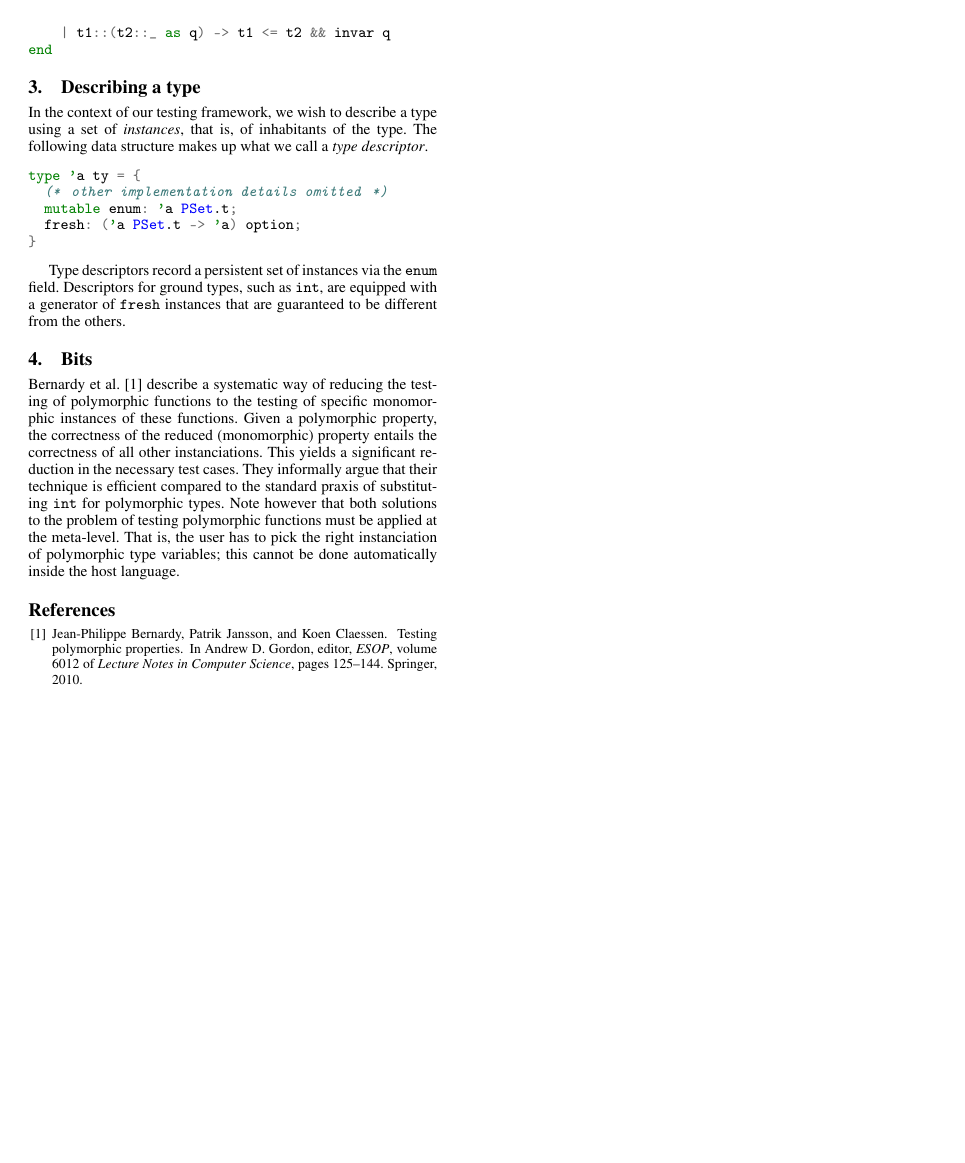
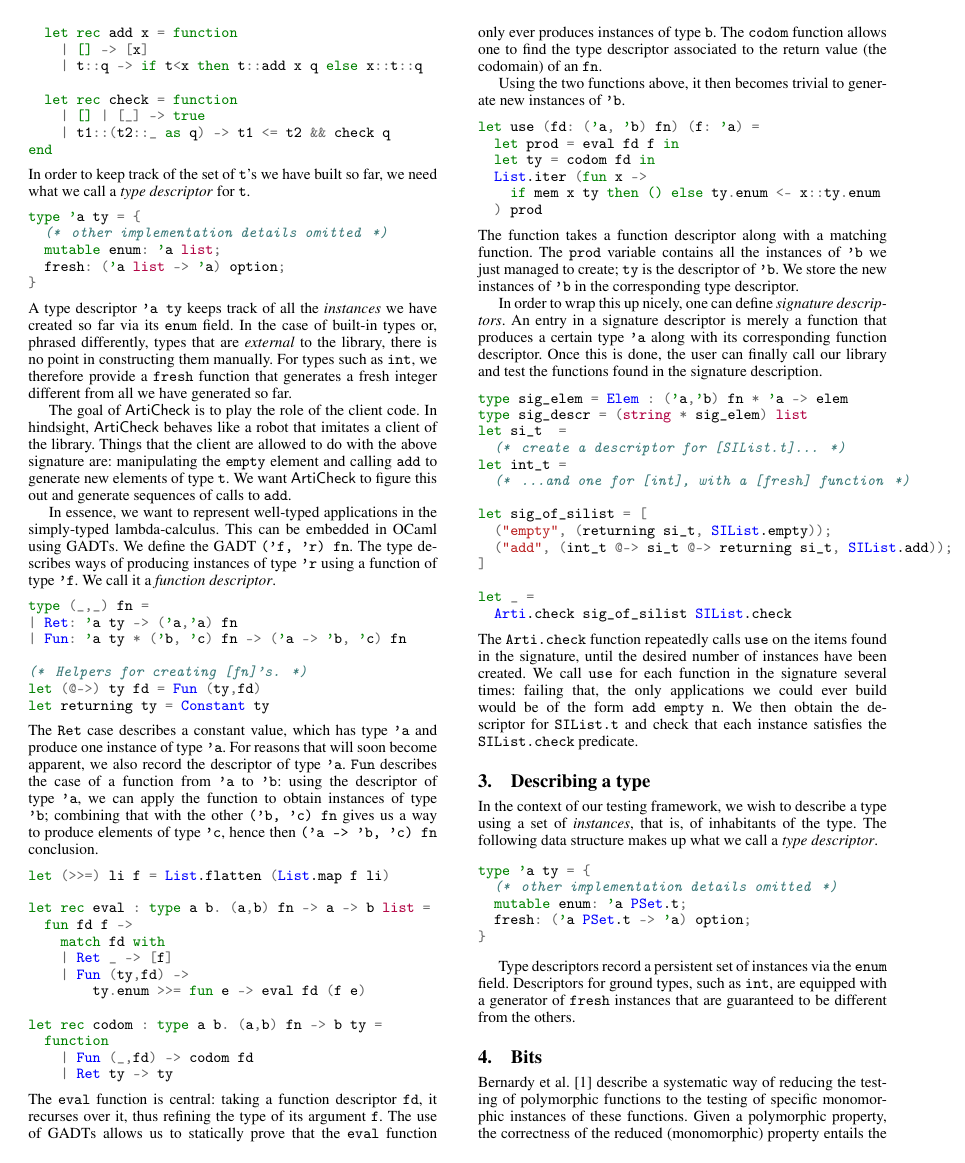
Before and after one commit to braibant/articheck, a LaTeX paper (draft/main.tex, which reads draft/anexample.tex): page 2 of 2 before the commit and page 2 of 3 after it. Compiled offline with pdfLaTeX; a missing font is replaced by an installed copy or a similar font.

Commit message:
Paper (part 2).
This is a first attempt at describing a simplified version of the principles of
our library.

```diff
--- a/draft/anexample.tex
+++ b/draft/anexample.tex
@@ -27,9 +36,128 @@ module SIList = struct
     | [] -> [x]
     | t::q -> if t<x then t::add x q else x::t::q
 
-  let rec invar = function
-    | [] -> true
-    | [_] -> true
-    | t1::(t2::_ as q) -> t1 <= t2 && invar q
+  let rec check = function
+    | [] | [_] -> true
+    | t1::(t2::_ as q) -> t1 <= t2 && check q
 end
 \end{ocamlcode}
+%
+In order to keep track of the set of \code{t}'s we have built so far, we need
+what we call a \emph{type descriptor} for \code{t}.
+%
+\begin{ocamlcode}
+type 'a ty = {
+  (* other implementation details omitted *)
+  mutable enum: 'a list;
+  fresh: ('a list -> 'a) option;
+}
+\end{ocamlcode}
+%
+A type descriptor \code{'a ty} keeps track of all the \emph{instances} we have
+created so far via its \code{enum} field. In the case of built-in types or,
+phrased differently, types that are \emph{external} to the library, there is no
+point in constructing them manually. For types such as \code{int}, we therefore
+provide a \code{fresh} function that generates a fresh integer different from
+all we have generated so far.
+
+The goal of \arti is to play the role of the client code. In hindsight, \arti
+behaves like a robot that imitates a client of the library. Things that the
+client are allowed to do with the above signature are: manipulating the
+\code{empty} element and calling \code{add} to generate new elements of type
+\code{t}. We want \arti to figure this out and generate sequences of calls to
+\code{add}.
+
+In essence, we want to represent well-typed applications in the
+simply-typed lambda-calculus. This can be embedded in OCaml using GADTs. We
+define the GADT \code{('f, 'r) fn}. The type describes ways of producing
+instances of type \code{'r} using a function of type \code{'f}. We call it a
+\emph{function descriptor}.
+%
+\begin{ocamlcode}
+type (_,_) fn =
+| Ret: 'a ty -> ('a,'a) fn
+| Fun: 'a ty * ('b, 'c) fn -> ('a -> 'b, 'c) fn
+
+(* Helpers for creating [fn]'s. *)
+let (@->) ty fd = Fun (ty,fd)
+let returning ty = Constant ty
+\end{ocamlcode}
+%
+The \code{Ret} case describes a constant value, which has type \code{'a} and
+produce one instance of type \code{'a}. For reasons that will soon become
+apparent, we also record the descriptor of type \code{'a}. \code{Fun} describes
+the case of a function from \code{'a} to \code{'b}: using the descriptor of type
+\code{'a}, we can apply the function to obtain instances of type \code{'b};
+combining that with the other \code{('b, 'c) fn} gives us a way to produce
+elements of type \code{'c}, hence then \code{('a -> 'b, 'c) fn} conclusion.
+%
+\begin{ocamlcode}
+let (>>=) li f = List.flatten (List.map f li)
+
+let rec eval : type a b. (a,b) fn -> a -> b list =
+  fun fd f ->
+    match fd with
+    | Ret _ -> [f]
+    | Fun (ty,fd) ->
+        ty.enum >>= fun e -> eval fd (f e)
+
+let rec codom : type a b. (a,b) fn -> b ty =
+  function
+    | Fun (_,fd) -> codom fd
+    | Ret ty -> ty
+\end{ocamlcode}
+%
+The \code{eval} function is central: taking a function descriptor \code{fd}, it
+recurses over it, thus refining the type of its argument \code{f}. The use of
+GADTs allows us to statically prove that the \code{eval} function only ever
+produces instances of type \code{b}.
+%
+The \code{codom} function allows one to find the type
+descriptor associated to the return value (the codomain) of an \code{fn}.
+
+Using the two functions above, it then becomes trivial to generate new instances
+of \code{'b}.
+%
+\begin{ocamlcode}
+let use (fd: ('a, 'b) fn) (f: 'a) =
+  let prod = eval fd f in
+  let ty = codom fd in
+  List.iter (fun x ->
+    if mem x ty then () else ty.enum <- x::ty.enum
+  ) prod
+\end{ocamlcode}
+%
+The function takes a function descriptor along with a matching function. The
+\code{prod} variable contains all the instances of \code{'b} we just managed to
+create; \code{ty} is the descriptor of \code{'b}. We store the new
+instances of \code{'b} in the corresponding type descriptor.
+
+In order to wrap this up nicely, one can define \emph{signature descriptors}. An
+entry in a signature descriptor is merely a function that produces a certain
+type \code{'a} along with its corresponding function descriptor. Once this is
+done, the user can finally call our library and test the functions found in the
+signature description.
+%
+\begin{ocamlcode}
+type sig_elem = Elem : ('a,'b) fn * 'a -> elem
+type sig_descr = (string * sig_elem) list
+let si_t  =
+  (* create a descriptor for [SIList.t]... *)
+let int_t =
+  (* ...and one for [int], with a [fresh] function *)
+
+let sig_of_silist = [
+  ("empty", (returning si_t, SIList.empty));
+  ("add", (int_t @-> si_t @-> returning si_t, SIList.add));
+]
+
+let _ =
+  Arti.check sig_of_silist SIList.check
+\end{ocamlcode}
+%
+The \code{Arti.check} function repeatedly calls \code{use} on the items found in
+the signature, until the desired number of instances have been created. We call
+\code{use} for each function in the signature several times: failing that, the only
+applications we could ever build would be of the form \code{add empty n}. We
+then obtain the descriptor for \code{SIList.t} and check that each instance
+satisfies the \code{SIList.check} predicate.
--- a/draft/main.tex
+++ b/draft/main.tex
@@ -5,7 +5,11 @@
 \usepackage{minted}
 \usepackage{xspace}
 
+
+\newcommand{\arti}{\textsf{ArtiCheck}\xspace}
+\newcommand{\qcheck}{QuickCheck\xspace}
 \newcommand{\code}[1]{\texttt{#1}}
+\newcommand{\sref}[1]{\S\ref{#1}}
 \newminted{ocaml}{}
 
 \begin{document}
```
Also changed, not shown: draft/introduction.tex (+2 -3 lines), draft/representing.tex (+1 -0 lines), draft/main.pdf, draft/anexample.tex (21 more changed lines).
